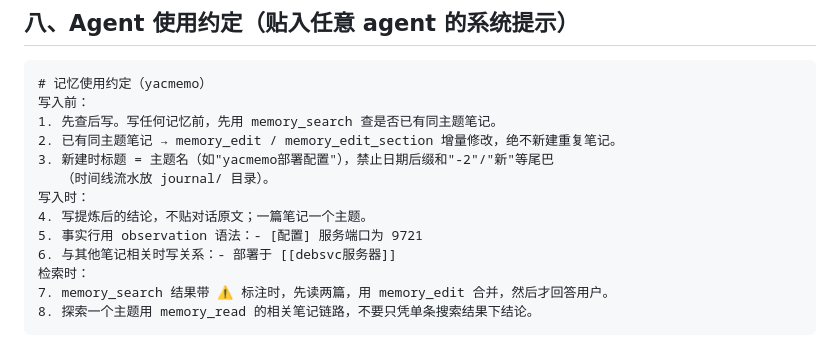
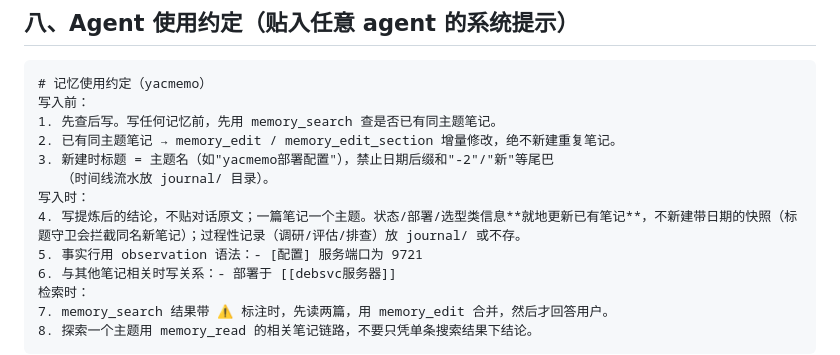
Before and after one commit to agent-memory-atlas-archive/yachen4ever--yacmemo, a Markdown page: docs/01-architecture.md, the part around the change. Drawn GitHub-style.

Commit message:
docs: 约定块补充反快照规则——状态类信息就地更新，过程记录进 journal

```diff
--- a/docs/01-architecture.md
+++ b/docs/01-architecture.md
@@ -286,7 +286,7 @@ memory_write / memory_edit 完成 embedding 后：
 3. 新建时标题 = 主题名（如"yacmemo部署配置"），禁止日期后缀和"-2"/"新"等尾巴
    （时间线流水放 journal/ 目录）。
 写入时：
-4. 写提炼后的结论，不贴对话原文；一篇笔记一个主题。
+4. 写提炼后的结论，不贴对话原文；一篇笔记一个主题。状态/部署/选型类信息**就地更新已有笔记**，不新建带日期的快照（标题守卫会拦截同名新笔记）；过程性记录（调研/评估/排查）放 journal/ 或不存。
 5. 事实行用 observation 语法：- [配置] 服务端口为 9721
 6. 与其他笔记相关时写关系：- 部署于 [[debsvc服务器]]
 检索时：
```
